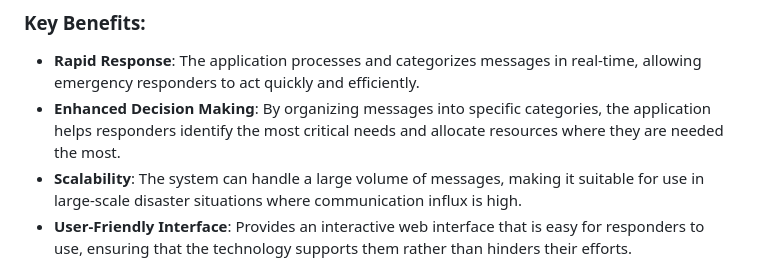
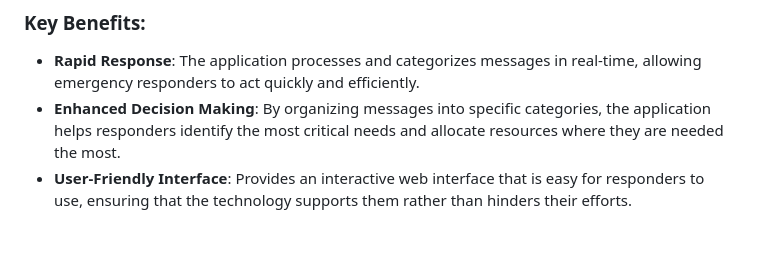
Before and after one commit to fabiansum/disaster-response-pipeline, a Markdown page: README.md, the part around one of its changes. Drawn GitHub-style; blank space fills up the shorter version.

Commit message:
Update README summary

```diff
--- a/README.md
+++ b/README.md
@@ -6,5 +6,4 @@ The Disaster Response Pipeline Project is designed to significantly improve the
 ### Key Benefits:
 - **Rapid Response**: The application processes and categorizes messages in real-time, allowing emergency responders to act quickly and efficiently.
 - **Enhanced Decision Making**: By organizing messages into specific categories, the application helps responders identify the most critical needs and allocate resources where they are needed the most.
-- **Scalability**: The system can handle a large volume of messages, making it suitable for use in large-scale disaster situations where communication influx is high.
 - **User-Friendly Interface**: Provides an interactive web interface that is easy for responders to use, ensuring that the technology supports them rather than hinders their efforts.
```
Also changed, not shown: other parts of README.md (+1 -0 lines).
